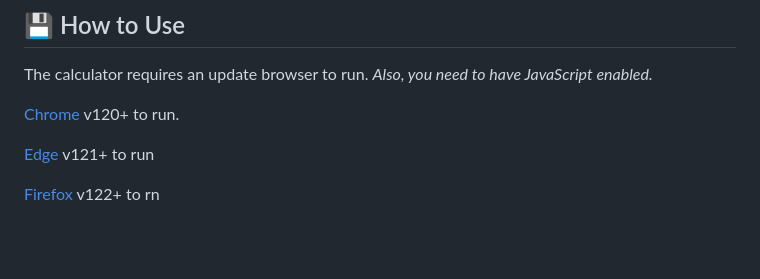
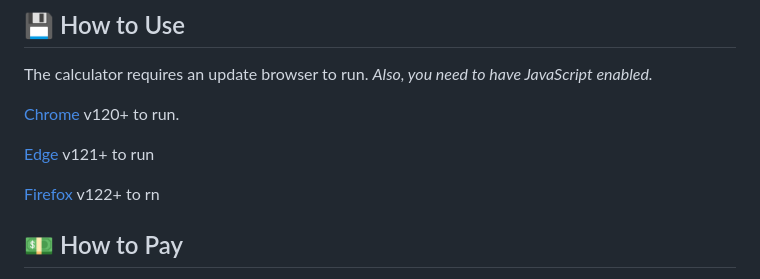
Before and after one commit to EdwardDK/speccalc, a Markdown page: README.md, the part around the change printed below. GitHub-like rendering; blank space fills up the shorter version.

```diff
--- a/README.md
+++ b/README.md
@@ -57,5 +57,6 @@ The calculator requires an update browser to run. _Also, you need to have JavaSc
 
 [Firefox](https://www.mozilla.org/en-US/firefox/new/) v122+ to rn
 
+## 💵 How to Pay
 
 
```
Also changed, not shown: other parts of README.md (+1 -0 lines).
